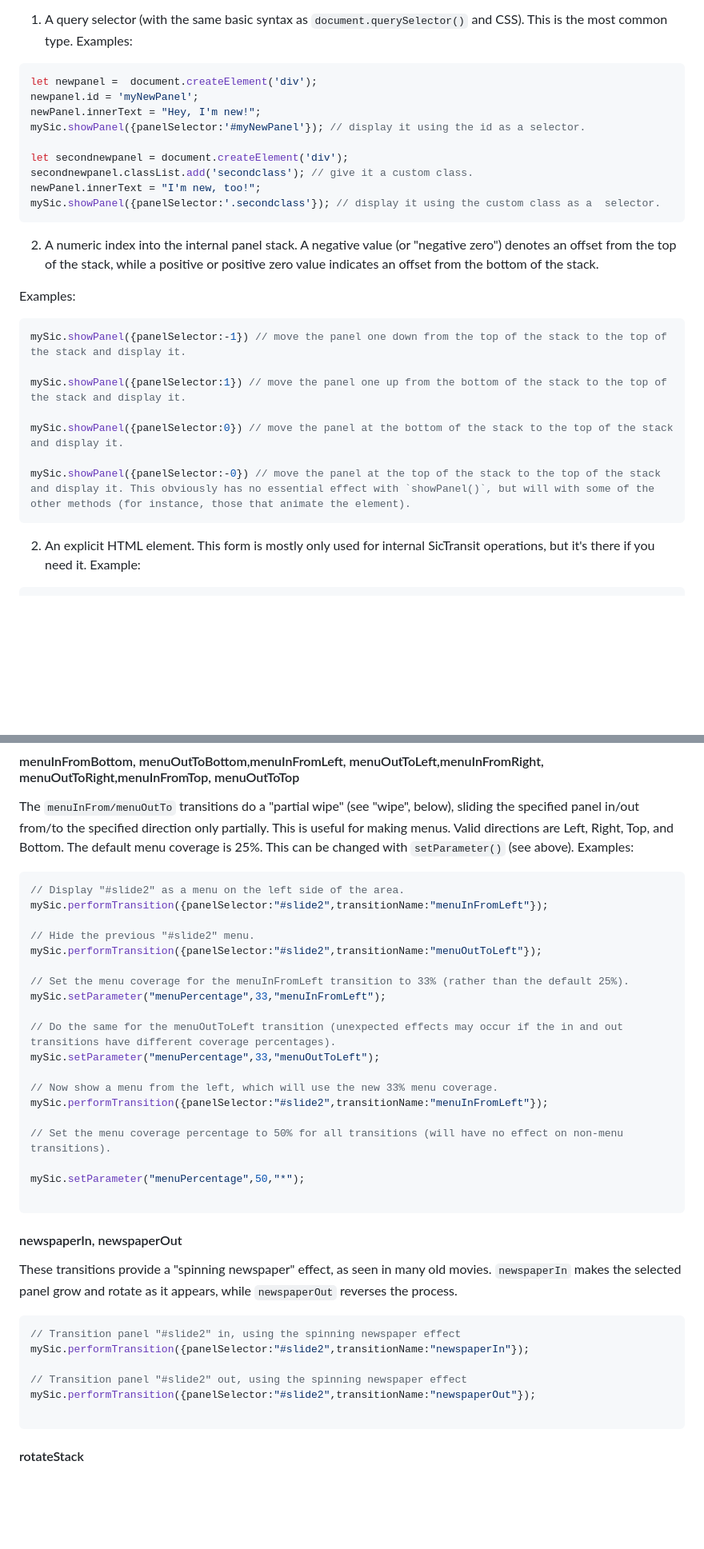
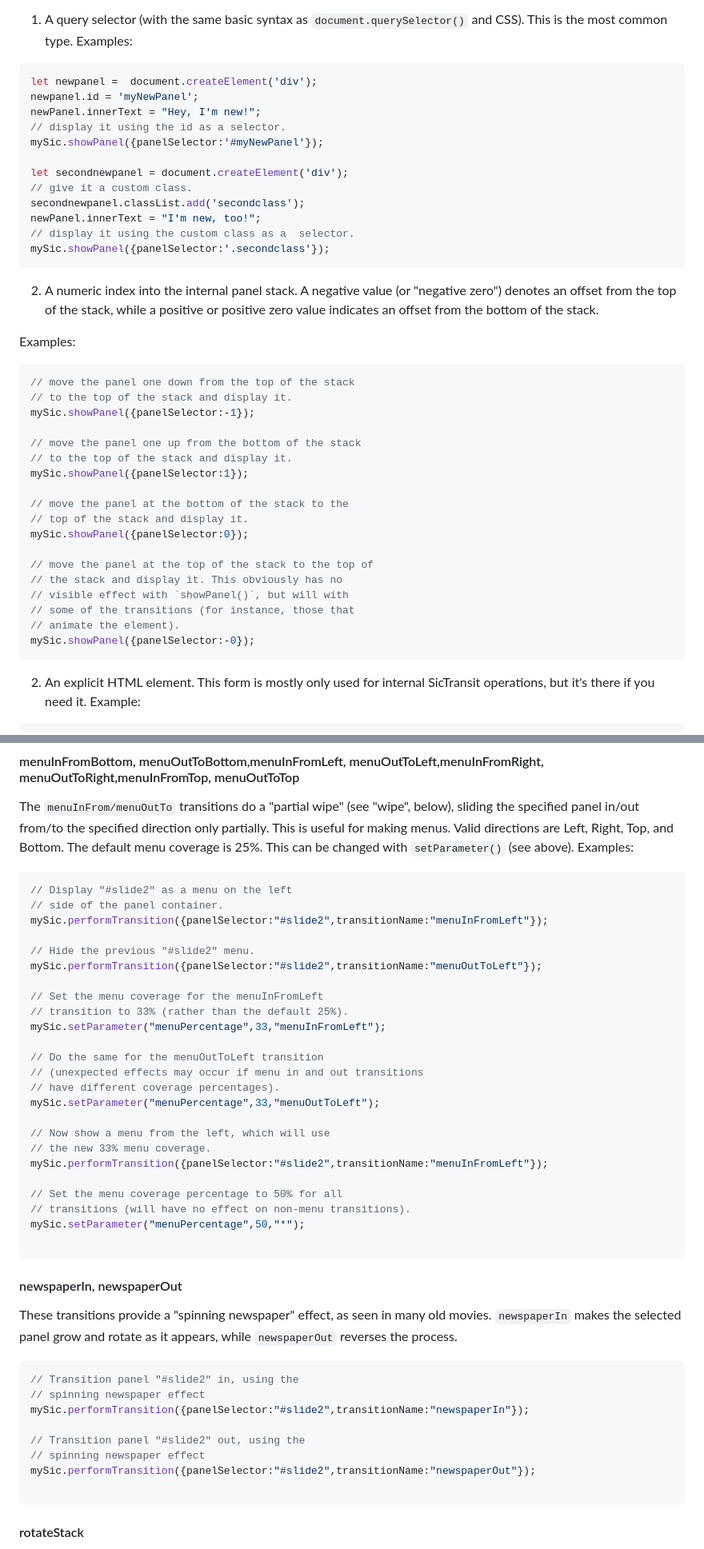
Before and after one commit to pulpgrinder/sic-transit, a Markdown page: README.md, 2 parts joined by grey strips. Shown at 80% size. Drawn GitHub-style; blank space fills up the shorter version.

````diff
--- a/README.md
+++ b/README.md
@@ -87,12 +87,15 @@ A selector can be any of the following:
 let newpanel =  document.createElement('div');
 newpanel.id = 'myNewPanel';
 newPanel.innerText = "Hey, I'm new!";
-mySic.showPanel({panelSelector:'#myNewPanel'}); // display it using the id as a selector.
+// display it using the id as a selector.
+mySic.showPanel({panelSelector:'#myNewPanel'});
 
 let secondnewpanel = document.createElement('div');
-secondnewpanel.classList.add('secondclass'); // give it a custom class.
+// give it a custom class.
+secondnewpanel.classList.add('secondclass');
 newPanel.innerText = "I'm new, too!";
-mySic.showPanel({panelSelector:'.secondclass'}); // display it using the custom class as a  selector.
+// display it using the custom class as a  selector.
+mySic.showPanel({panelSelector:'.secondclass'});
 ```
 
 
@@ -101,13 +104,24 @@ mySic.showPanel({panelSelector:'.secondclass'}); // display it using the custom
 Examples:
 
 ```javascript
-mySic.showPanel({panelSelector:-1}) // move the panel one down from the top of the stack to the top of the stack and display it.
+// move the panel one down from the top of the stack
+// to the top of the stack and display it.
+mySic.showPanel({panelSelector:-1});
 
-mySic.showPanel({panelSelector:1}) // move the panel one up from the bottom of the stack to the top of the stack and display it.
+// move the panel one up from the bottom of the stack
+// to the top of the stack and display it.
+mySic.showPanel({panelSelector:1});
 
-mySic.showPanel({panelSelector:0}) // move the panel at the bottom of the stack to the top of the stack and display it.
+// move the panel at the bottom of the stack to the
+// top of the stack and display it.
+mySic.showPanel({panelSelector:0});
 
-mySic.showPanel({panelSelector:-0}) // move the panel at the top of the stack to the top of the stack and display it. This obviously has no essential effect with `showPanel()`, but will with some of the other methods (for instance, those that animate the element).
+// move the panel at the top of the stack to the top of
+// the stack and display it. This obviously has no
+// visible effect with `showPanel()`, but will with
+// some of the transitions (for instance, those that
+// animate the element).
+mySic.showPanel({panelSelector:-0});
 ```
 
 2) An explicit HTML element. This form is mostly only used for internal SicTransit operations, but it's there if you need it. Example:
@@ -293,23 +345,28 @@ mySic.performTransition({panelSelector:"#slide2",transitionName:"irisOutToGray"}
 The `menuInFrom/menuOutTo` transitions do a "partial wipe" (see "wipe", below), sliding the specified panel in/out from/to the specified direction only partially. This is useful for making menus. Valid directions are Left, Right, Top, and Bottom. The default menu coverage is 25%. This can be changed with `setParameter()` (see above). Examples:
 
 ```javascript
-// Display "#slide2" as a menu on the left side of the area.
+// Display "#slide2" as a menu on the left
+// side of the panel container.
 mySic.performTransition({panelSelector:"#slide2",transitionName:"menuInFromLeft"});
 
 // Hide the previous "#slide2" menu.
 mySic.performTransition({panelSelector:"#slide2",transitionName:"menuOutToLeft"});
 
-// Set the menu coverage for the menuInFromLeft transition to 33% (rather than the default 25%).
+// Set the menu coverage for the menuInFromLeft
+// transition to 33% (rather than the default 25%).
 mySic.setParameter("menuPercentage",33,"menuInFromLeft");
 
-// Do the same for the menuOutToLeft transition (unexpected effects may occur if the in and out transitions have different coverage percentages).
+// Do the same for the menuOutToLeft transition
+// (unexpected effects may occur if menu in and out transitions
+// have different coverage percentages).
 mySic.setParameter("menuPercentage",33,"menuOutToLeft");
 
-// Now show a menu from the left, which will use the new 33% menu coverage.
+// Now show a menu from the left, which will use
+// the new 33% menu coverage.
 mySic.performTransition({panelSelector:"#slide2",transitionName:"menuInFromLeft"});
 
-// Set the menu coverage percentage to 50% for all transitions (will have no effect on non-menu transitions).
-
+// Set the menu coverage percentage to 50% for all
+// transitions (will have no effect on non-menu transitions).
 mySic.setParameter("menuPercentage",50,"*");
 
 ```
@@ -320,10 +377,12 @@ These transitions provide a "spinning newspaper" effect, as seen in many old mov
 `newspaperIn` makes the selected panel grow and rotate as it appears, while `newspaperOut` reverses the process.
 
 ```javascript
-// Transition panel "#slide2" in, using the spinning newspaper effect
+// Transition panel "#slide2" in, using the
+// spinning newspaper effect
 mySic.performTransition({panelSelector:"#slide2",transitionName:"newspaperIn"});
 
-// Transition panel "#slide2" out, using the spinning newspaper effect
+// Transition panel "#slide2" out, using the
+// spinning newspaper effect
 mySic.performTransition({panelSelector:"#slide2",transitionName:"newspaperOut"});
 
 ```
````
Also changed, not shown: other parts of README.md (+97 -25 lines).
